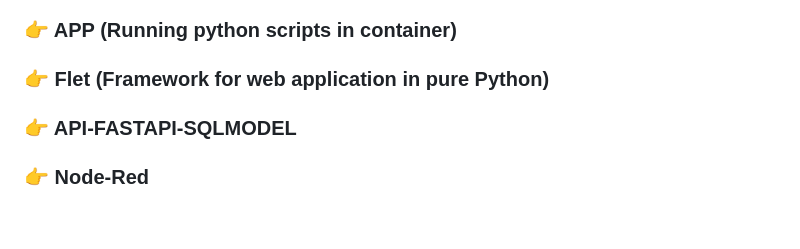
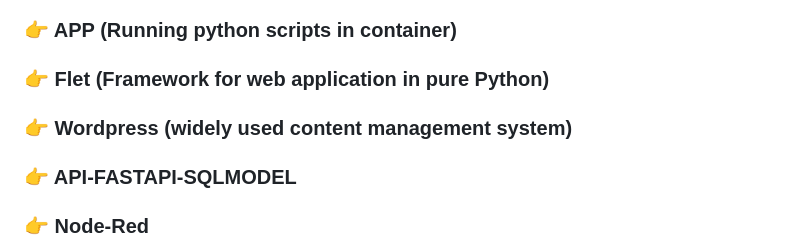
Before and after one commit to klausstocker/JurySystem, a Markdown page: README.md, the part around the change. Rendered like a GitHub page; blank space fills up the shorter version.

Commit message:
adding wordpress

```diff
--- a/README.md
+++ b/README.md
@@ -40,6 +40,7 @@ It will create a new folder: Dockerized-Web-Framework-for-IoT
 ## *Applications and Web*
 ### 👉 APP (Running python scripts in container)
 ### 👉 Flet (Framework for web application in pure Python)
+### 👉 Wordpress (widely used content management system)
 <!---
 ### 👉 API-FASTAPI-PURE-SQL
 -->
```
